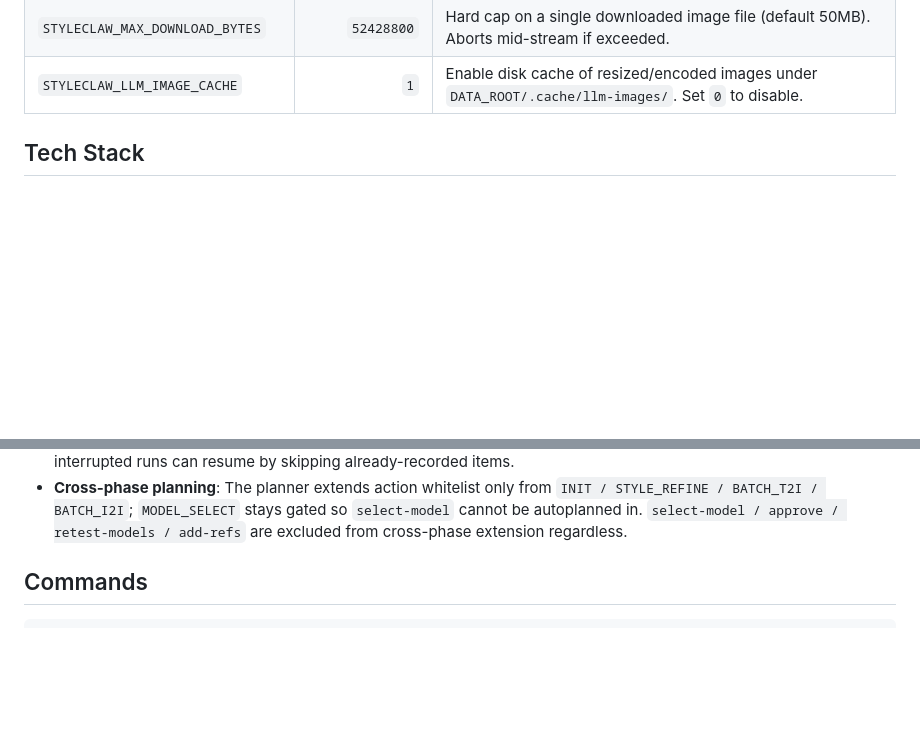
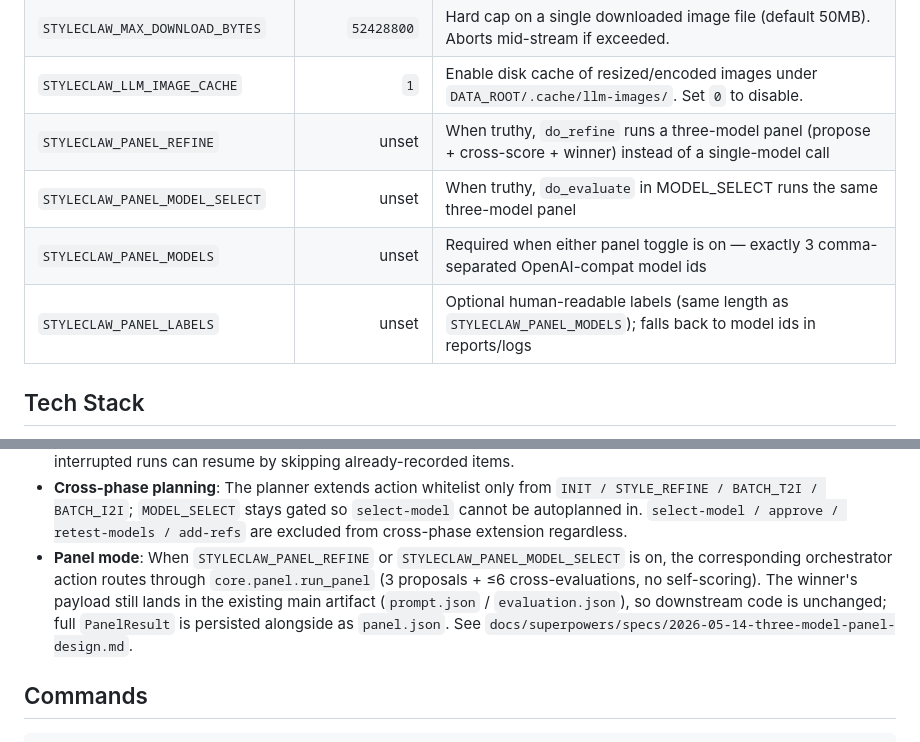
Before and after one commit to little-KaoKao/StyleClaw, a Markdown page: CLAUDE.md, 2 parts joined by grey strips. GitHub-like rendering; blank space fills up the shorter version.

Commit message:
docs: document STYLECLAW_PANEL_* env vars and panel routing convention

```diff
--- a/CLAUDE.md
+++ b/CLAUDE.md
@@ -63,6 +63,10 @@ All defined in `core/config.py` via `_int_env` / `_float_env`. Invalid values ra
 | `STYLECLAW_LLM_CONNECT_TIMEOUT` | `30` | httpx connect timeout (seconds) for LLM connections. |
 | `STYLECLAW_MAX_DOWNLOAD_BYTES` | `52428800` | Hard cap on a single downloaded image file (default 50MB). Aborts mid-stream if exceeded. |
 | `STYLECLAW_LLM_IMAGE_CACHE` | `1` | Enable disk cache of resized/encoded images under `DATA_ROOT/.cache/llm-images/`. Set `0` to disable. |
+| `STYLECLAW_PANEL_REFINE` | unset | When truthy, `do_refine` runs a three-model panel (propose + cross-score + winner) instead of a single-model call |
+| `STYLECLAW_PANEL_MODEL_SELECT` | unset | When truthy, `do_evaluate` in MODEL_SELECT runs the same three-model panel |
+| `STYLECLAW_PANEL_MODELS` | unset | Required when either panel toggle is on — exactly 3 comma-separated OpenAI-compat model ids |
+| `STYLECLAW_PANEL_LABELS` | unset | Optional human-readable labels (same length as `STYLECLAW_PANEL_MODELS`); falls back to model ids in reports/logs |
 
 ## Tech Stack
 
@@ -484,6 +488,7 @@ styleclaw rollback <project-name> --to STYLE_REFINE --round 2
 - **Thinking traces**: When `--show-thinking` is on, each `*_with_thinking` agent writes `<artifact>.thinking.md` alongside the JSON it produced (e.g. `evaluation.thinking.md` next to `evaluation.json`).
 - **Checkpointing**: Long-running batch ops use `core.checkpoint.Checkpoint` (atomic write via `.tmp` + `replace`) so interrupted runs can resume by skipping already-recorded items.
 - **Cross-phase planning**: The planner extends action whitelist only from `INIT / STYLE_REFINE / BATCH_T2I / BATCH_I2I`; `MODEL_SELECT` stays gated so `select-model` cannot be autoplanned in. `select-model / approve / retest-models / add-refs` are excluded from cross-phase extension regardless.
+- **Panel mode**: When `STYLECLAW_PANEL_REFINE` or `STYLECLAW_PANEL_MODEL_SELECT` is on, the corresponding orchestrator action routes through `core.panel.run_panel` (3 proposals + ≤6 cross-evaluations, no self-scoring). The winner's payload still lands in the existing main artifact (`prompt.json` / `evaluation.json`), so downstream code is unchanged; full `PanelResult` is persisted alongside as `panel.json`. See `docs/superpowers/specs/2026-05-14-three-model-panel-design.md`.
 
 ## Commands
 
```
